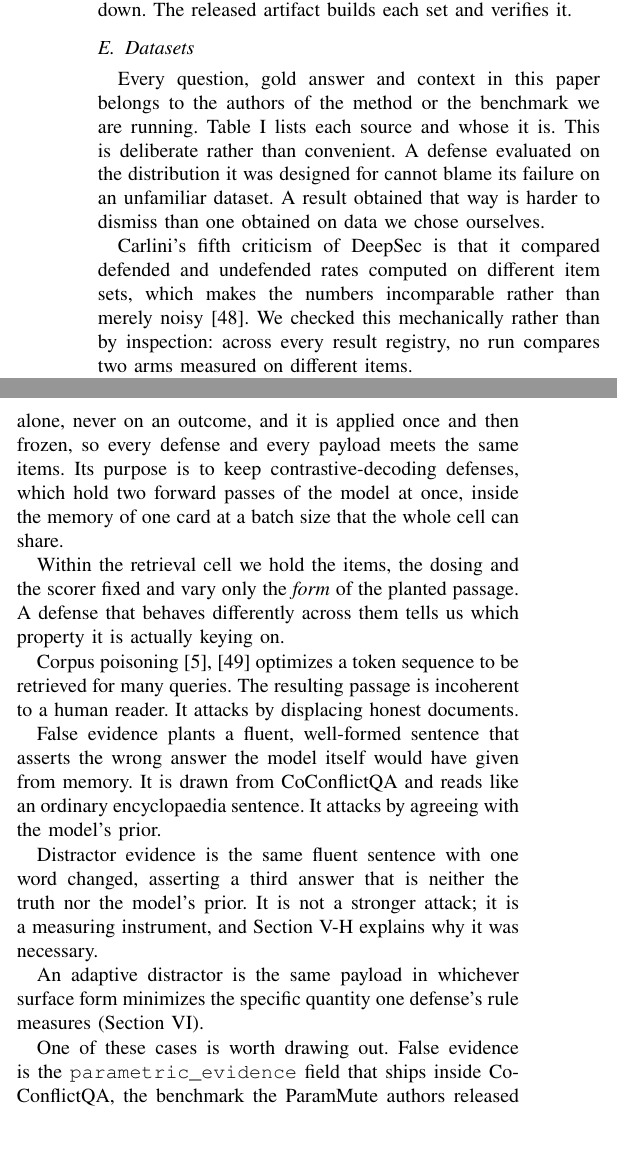
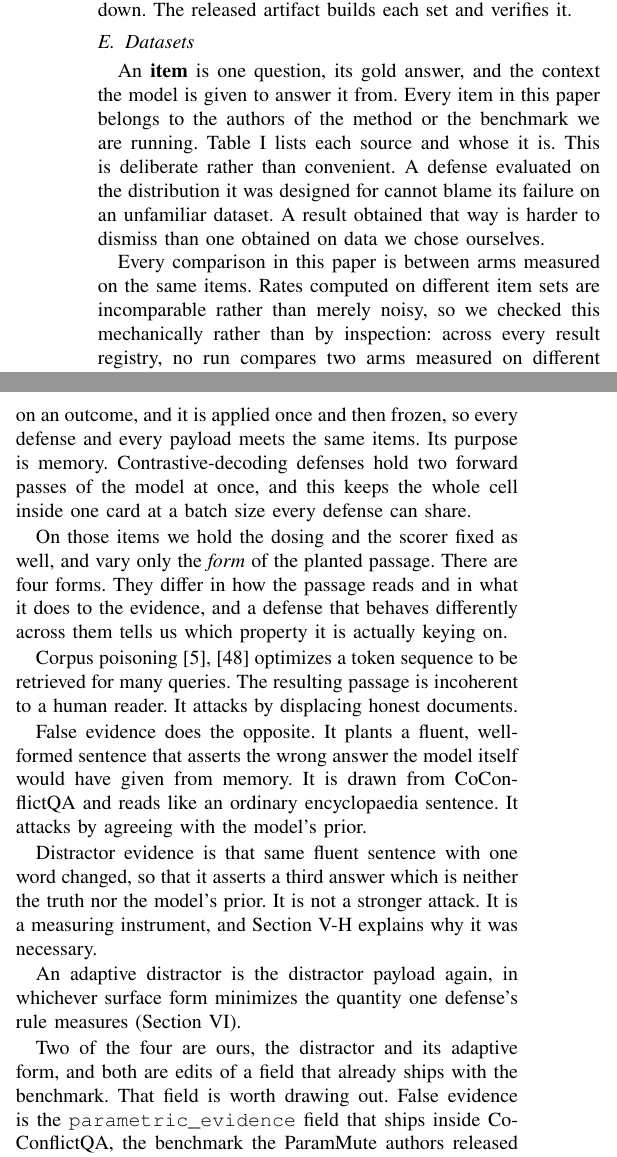
Before and after one commit to Nyamtulla/context_poison, a LaTeX paper (latex/main.tex, which reads latex/sections/07-experiments.tex): two parts of the columns of page 11 of 24, joined at a grey line, cut so that both start at the same text, the shorter picture padded with empty space. Compiled offline with pdfLaTeX.

Commit message:
State the measurement properties without the DeepSec framing

```diff
--- a/latex/sections/07-experiments.tex
+++ b/latex/sections/07-experiments.tex
@@ -138,8 +138,9 @@ down. The released artifact builds each set and verifies it.
 \subsection{Datasets}
 \label{sec:provenance}
 
-Every question, gold answer and context in this paper belongs to the authors of the method or the benchmark we are
-running. Table~\ref{tab:provenance} lists each source and whose it is. This is deliberate rather than convenient. A defense
+An \textbf{item} is one question, its gold answer, and the context the model
+is given to answer it from. Every item in this paper belongs to the authors
+of the method or the benchmark we are running. Table~\ref{tab:provenance} lists each source and whose it is. This is deliberate rather than convenient. A defense
 evaluated on the distribution it was designed for cannot blame its failure on
 an unfamiliar dataset. A result obtained that way is harder to dismiss than
 one obtained on data we chose ourselves.
@@ -172,11 +173,10 @@ defense's rule \\
 \end{tabular}
 \end{table}
 
-Carlini's fifth criticism of DeepSec is that it compared defended and
-undefended rates computed on different item sets, which makes the numbers
-incomparable rather than merely noisy~\cite{carlini-2019-critique}. We checked
-this mechanically rather than by inspection: across every result registry,
-no run compares two arms measured on different items.
+Every comparison in this paper is between arms measured on the same items.
+Rates computed on different item sets are incomparable rather than merely
+noisy, so we checked this mechanically rather than by inspection: across
+every result registry, no run compares two arms measured on different items.
 
 The one place the item set narrows is the distractor payload, and it narrows
 for both arms together. It is defined on 781 of CoConflictQA's 1,409 items. An item
@@ -194,33 +193,37 @@ arms, is measured on that same subset.
 The retrieval cell evaluates every item whose context is at most 2000
-characters. The cut is on context length alone, never on an outcome, and it is
-applied once and then frozen, so every defense and every payload meets the
-same items. Its purpose is to keep contrastive-decoding defenses, which hold
-two forward passes of the model at once, inside the memory of one card at a
-batch size that the whole cell can share.
+characters. The cut is on context length alone, never on an outcome, and it
+is applied once and then frozen, so every defense and every payload meets the
+same items. Its purpose is memory. Contrastive-decoding defenses hold two
+forward passes of the model at once, and this keeps the whole cell inside one
+card at a batch size every defense can share.
 
-Within the retrieval cell we hold the items, the dosing and the scorer fixed
-and vary only the \emph{form} of the planted passage. A defense that behaves
-differently across them tells us which property it is actually keying on.
+On those items we hold the dosing and the scorer fixed as well, and vary only
+the \emph{form} of the planted passage. There are four forms. They differ in
+how the passage reads and in what it does to the evidence, and a defense that
+behaves differently across them tells us which property it is actually keying
+on.
 
 Corpus poisoning~\cite{zhong-2023-poisoning,su-2024-corpus} optimizes a
 token sequence to be retrieved for many queries. The resulting passage is
 incoherent to a human reader. It attacks by displacing honest documents.
 
-False evidence plants a fluent, well-formed sentence that asserts the
-wrong answer the model itself would have given from memory. It is drawn from
+False evidence does the opposite. It plants a fluent, well-formed sentence
+that asserts the wrong answer the model itself would have given from memory. It is drawn from
 CoConflictQA and reads like an ordinary encyclopaedia sentence. It attacks by
 agreeing with the model's prior.
 
-Distractor evidence is the same fluent sentence with one word
-changed, asserting a third answer that is neither the truth nor the model's
-prior. It is not a stronger attack; it is a measuring instrument, and
+Distractor evidence is that same fluent sentence with one word changed, so
+that it asserts a third answer which is neither the truth nor the model's
+prior. It is not a stronger attack. It is a measuring instrument, and
 Section~\ref{sec:distractor} explains why it was necessary.
 
-An adaptive distractor is the same payload in whichever surface form
-minimizes the specific quantity one defense's rule measures
+An adaptive distractor is the distractor payload again, in whichever surface
+form minimizes the quantity one defense's rule measures
 (Section~\ref{sec:results2}).
 
-One of these cases is worth drawing out. False evidence is the
+Two of the four are ours, the distractor and its adaptive form, and both are
+edits of a field that already ships with the benchmark. That field is worth
+drawing out. False evidence is the
 \texttt{parametric\_evidence} field that ships inside CoConflictQA, the
 benchmark the ParamMute authors released themselves. One of the defenses we
 break is broken with a field from its own dataset.
```
Also changed, not shown: latex/sections/08-results.tex (+3 -6 lines), latex/sections/08b-results2.tex (+4 -5 lines), latex/sections/07-experiments.tex (1 more changed lines).
